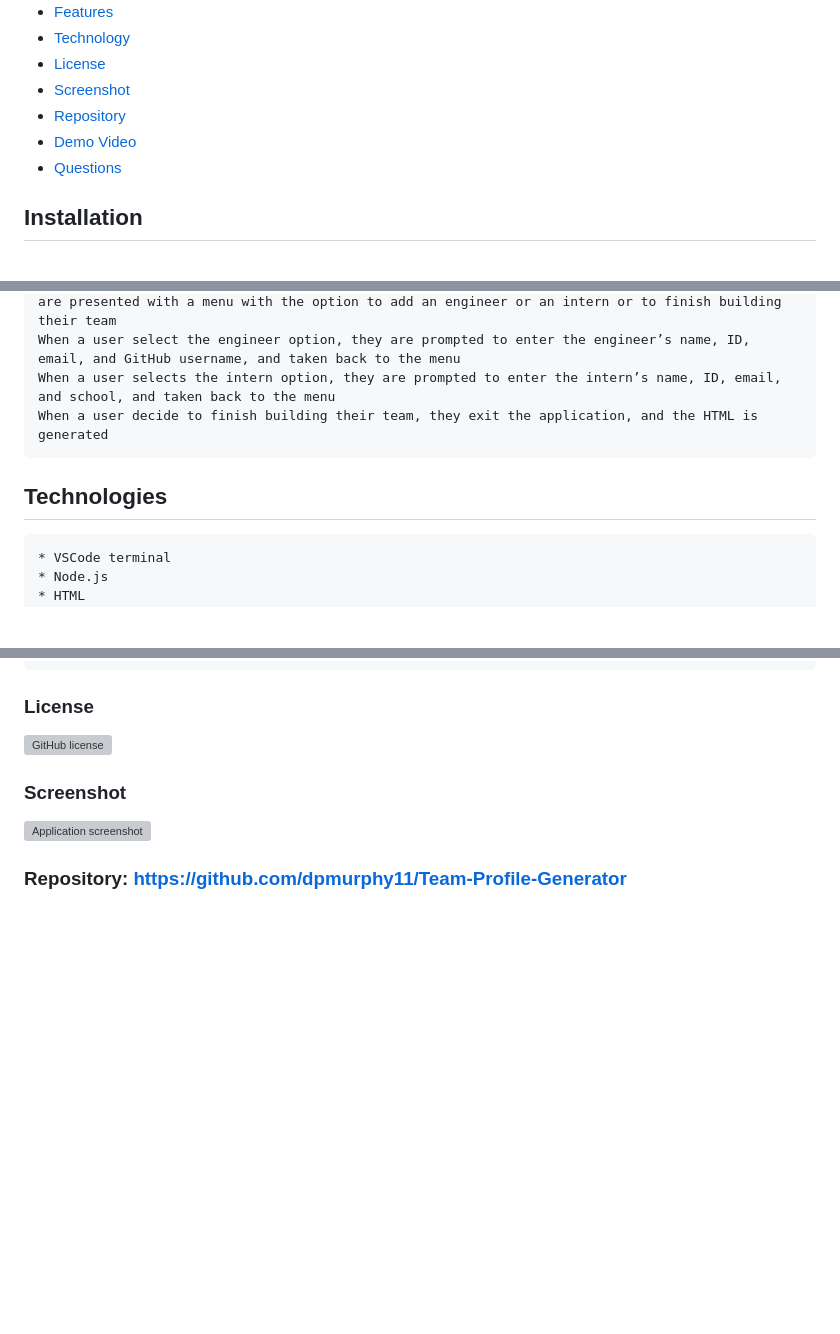
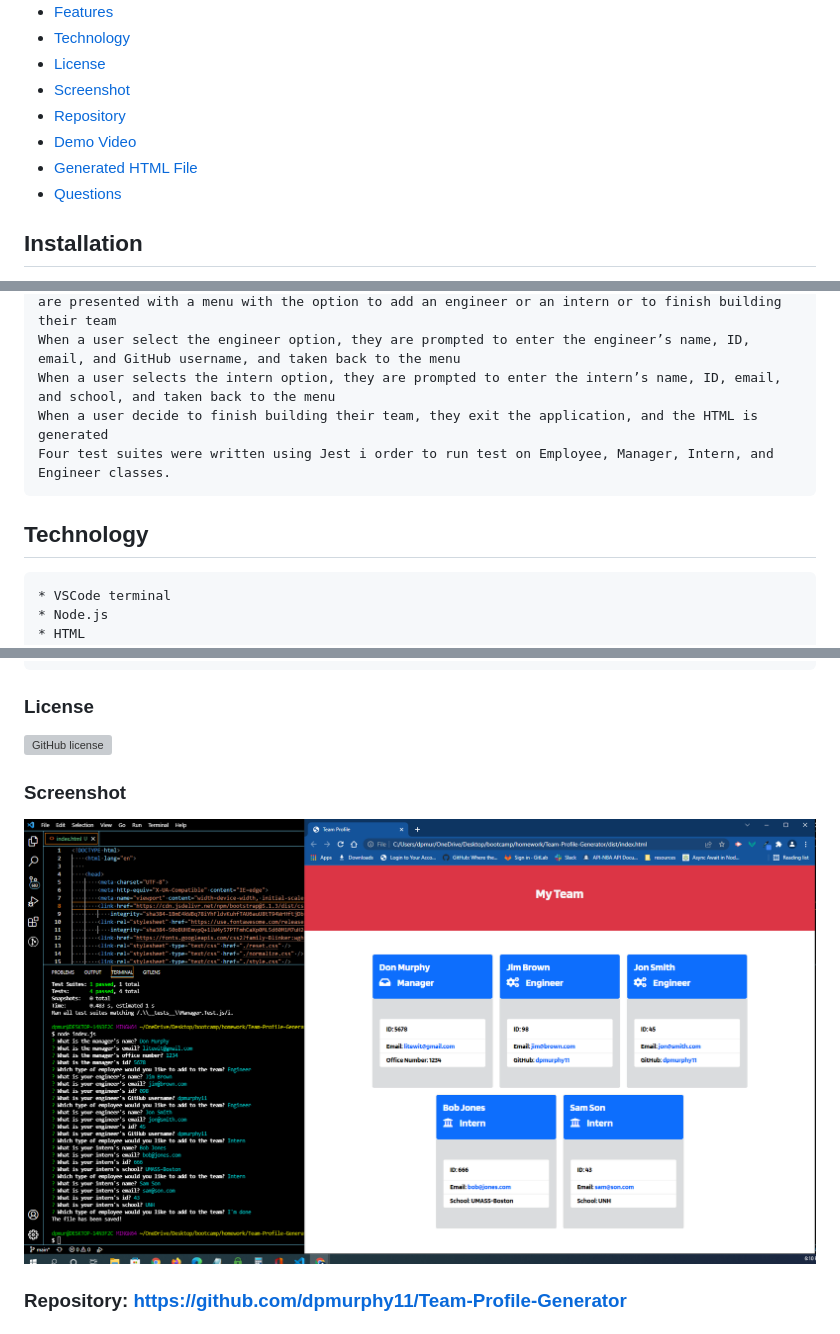
Before and after one commit to dpmurphy11/Team-Profile-Generator, a Markdown page: README.md, 3 parts joined by grey strips. Drawn GitHub-style; pictures changed too: dist/team-profile-gen.png (added); blank space fills up the shorter version; grey boxes are pictures that could not be loaded.

Commit message:
completed readme, screenshot, and html output

````diff
--- a/README.md
+++ b/README.md
@@ -11,6 +11,7 @@ A Node.js command-line application that takes in information about employees on
 * [Screenshot](#screenshot)
 * [Repository](#repository-httpsgithubcomdpmurphy11team-profile-generator)
 * [Demo Video](#demo-video-httpsdrivegooglecomfiled1cvmcwl5c4dqgcivigjksoblkbvjkgxavviewuspsharing)
+* [Generated HTML File](#generated-htmldistindexhtml)
 * [Questions](#questions)
 ## Installation
   To install the project dependencies, run the following command:
@@ -37,8 +38,9 @@ When a user enters the team manager’s name, employee ID, email address, and of
 When a user select the engineer option, they are prompted to enter the engineer’s name, ID, email, and GitHub username, and taken back to the menu
 When a user selects the intern option, they are prompted to enter the intern’s name, ID, email, and school, and taken back to the menu
 When a user decide to finish building their team, they exit the application, and the HTML is generated
+Four test suites were written using Jest i order to run test on Employee, Manager, Intern, and Engineer classes.
 ```
-## Technologies
+## Technology
 ```md
 * VSCode terminal
 * Node.js
@@ -58,5 +60,5 @@ When a user decide to finish building their team, they exit the application, and
 ### License
 [![GitHub license](https://img.shields.io/github/license/dpmurphy11/Team-Profile-Generator?style=plastic)](https://github.com/dpmurphy11/Team-Profile-Generator/blob/main/LICENSE)
 ### Screenshot
-![Application screenshot](./dist/)
+![Application screenshot](./dist/team-profile-gen.png)
 ### Repository: <https://github.com/dpmurphy11/Team-Profile-Generator>
````
Also changed, not shown: other parts of README.md (+2 -2 lines), 2 other files.
